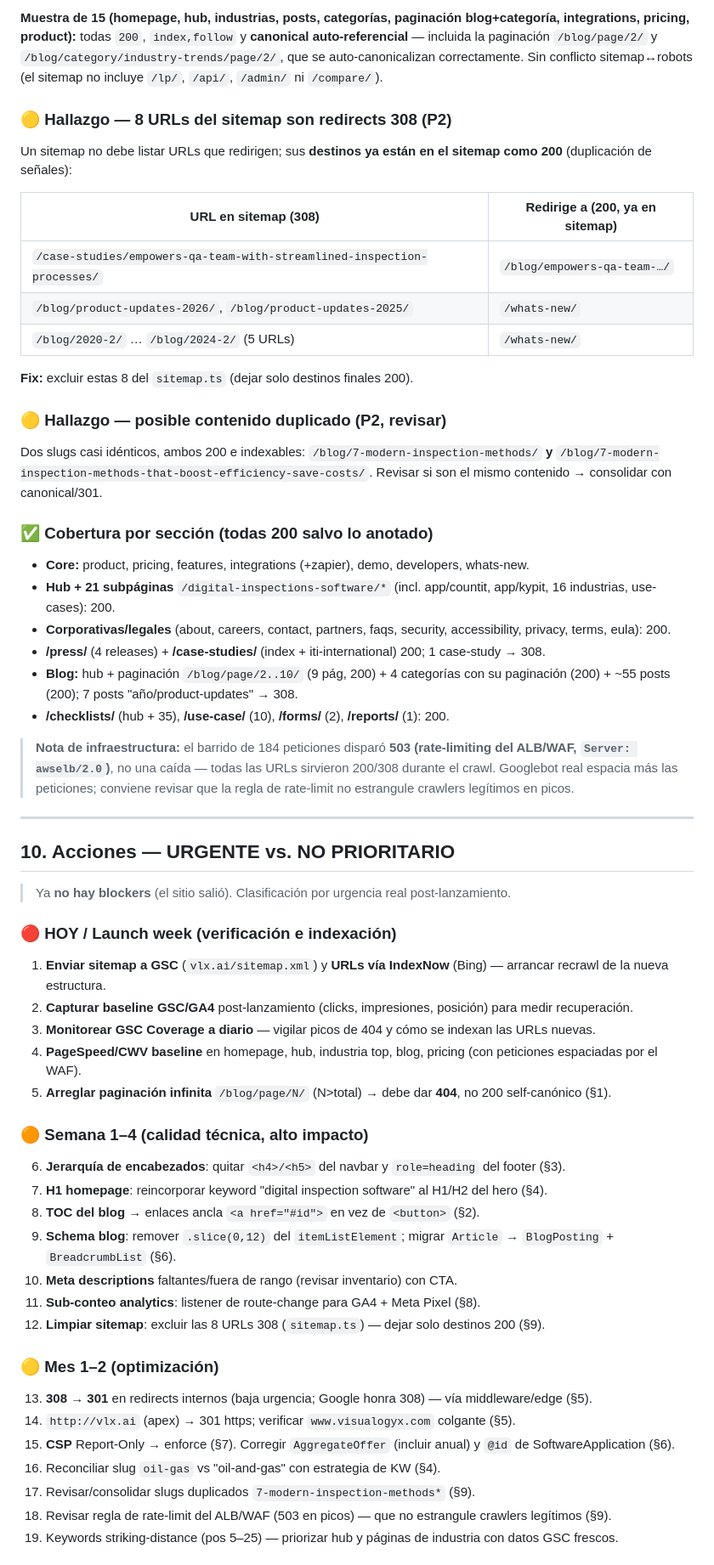
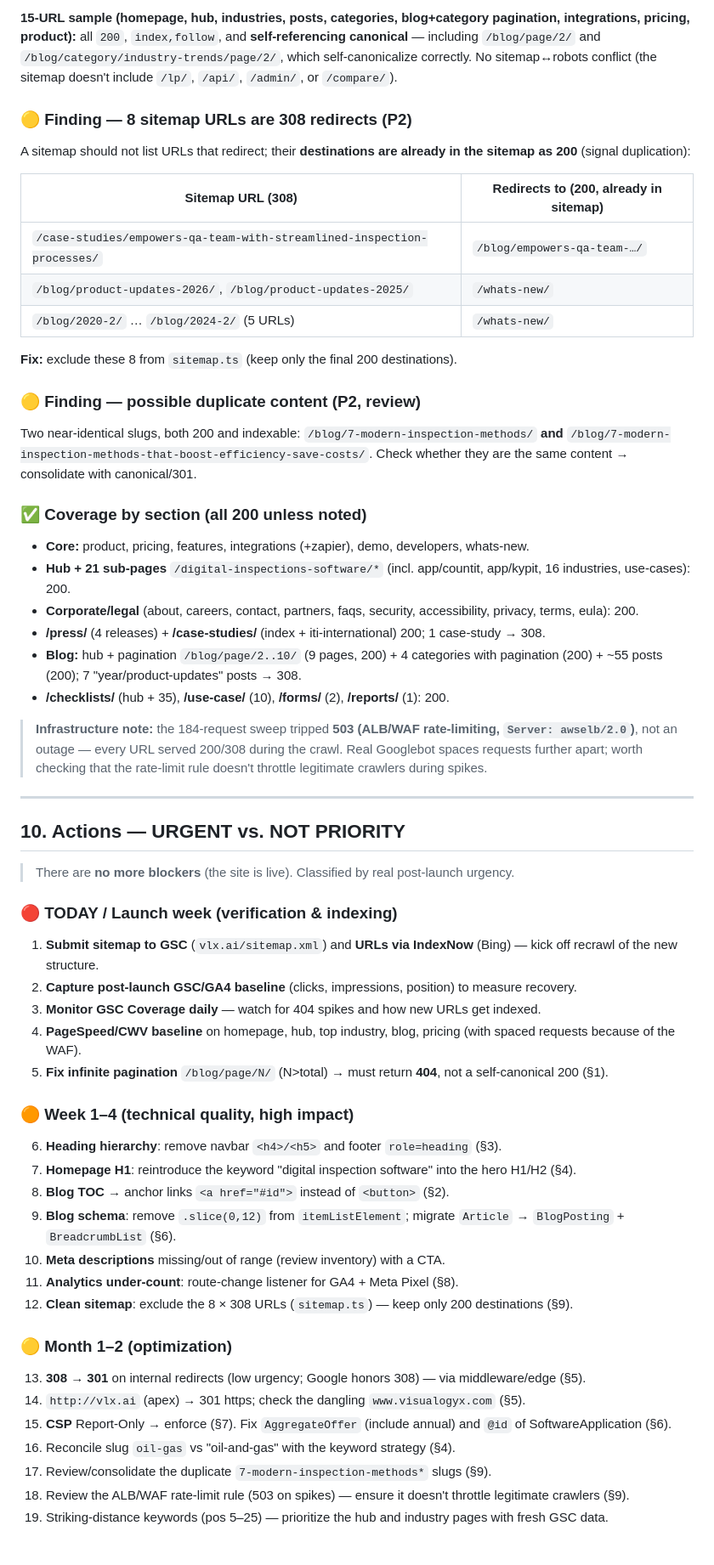
Before and after one commit to vlx-seo/vlx-seo-plan, a Markdown page: reports/AUDIT-POSTLAUNCH-VLX-AI-2026-07-22.md, the part around one of its changes. Shown at 85% size. GitHub-like rendering.

```diff
--- a/reports/AUDIT-POSTLAUNCH-VLX-AI-2026-07-22.md
+++ b/reports/AUDIT-POSTLAUNCH-VLX-AI-2026-07-22.md
@@ -162,59 +162,59 @@ Barrido completo en vivo (Googlebot UA, pacing 2s tras el rate-limit del WAF):
 
-**Muestra de 15 (homepage, hub, industrias, posts, categorías, paginación blog+categoría, integrations, pricing, product):** todas `200`, `index,follow` y **canonical auto-referencial** — incluida la paginación `/blog/page/2/` y `/blog/category/industry-trends/page/2/`, que se auto-canonicalizan correctamente. Sin conflicto sitemap↔robots (el sitemap no incluye `/lp/`, `/api/`, `/admin/` ni `/compare/`).
+**15-URL sample (homepage, hub, industries, posts, categories, blog+category pagination, integrations, pricing, product):** all `200`, `index,follow`, and **self-referencing canonical** — including `/blog/page/2/` and `/blog/category/industry-trends/page/2/`, which self-canonicalize correctly. No sitemap↔robots conflict (the sitemap doesn't include `/lp/`, `/api/`, `/admin/`, or `/compare/`).
 
-### 🟡 Hallazgo — 8 URLs del sitemap son redirects 308 (P2)
-Un sitemap no debe listar URLs que redirigen; sus **destinos ya están en el sitemap como 200** (duplicación de señales):
+### 🟡 Finding — 8 sitemap URLs are 308 redirects (P2)
+A sitemap should not list URLs that redirect; their **destinations are already in the sitemap as 200** (signal duplication):
 
-| URL en sitemap (308) | Redirige a (200, ya en sitemap) |
+| Sitemap URL (308) | Redirects to (200, already in sitemap) |
 |---|---|
 | `/case-studies/empowers-qa-team-with-streamlined-inspection-processes/` | `/blog/empowers-qa-team-…/` |
 | `/blog/product-updates-2026/`, `/blog/product-updates-2025/` | `/whats-new/` |
 | `/blog/2020-2/` … `/blog/2024-2/` (5 URLs) | `/whats-new/` |
 
-**Fix:** excluir estas 8 del `sitemap.ts` (dejar solo destinos finales 200).
+**Fix:** exclude these 8 from `sitemap.ts` (keep only the final 200 destinations).
 
-### 🟡 Hallazgo — posible contenido duplicado (P2, revisar)
-Dos slugs casi idénticos, ambos 200 e indexables:
-`/blog/7-modern-inspection-methods/` **y** `/blog/7-modern-inspection-methods-that-boost-efficiency-save-costs/`. Revisar si son el mismo contenido → consolidar con canonical/301.
+### 🟡 Finding — possible duplicate content (P2, review)
+Two near-identical slugs, both 200 and indexable:
+`/blog/7-modern-inspection-methods/` **and** `/blog/7-modern-inspection-methods-that-boost-efficiency-save-costs/`. Check whether they are the same content → consolidate with canonical/301.
 
-### ✅ Cobertura por sección (todas 200 salvo lo anotado)
+### ✅ Coverage by section (all 200 unless noted)
 - **Core:** product, pricing, features, integrations (+zapier), demo, developers, whats-new.
-- **Hub + 21 subpáginas** `/digital-inspections-software/*` (incl. app/countit, app/kypit, 16 industrias, use-cases): 200.
-- **Corporativas/legales** (about, careers, contact, partners, faqs, security, accessibility, privacy, terms, eula): 200.
+- **Hub + 21 sub-pages** `/digital-inspections-software/*` (incl. app/countit, app/kypit, 16 industries, use-cases): 200.
+- **Corporate/legal** (about, careers, contact, partners, faqs, security, accessibility, privacy, terms, eula): 200.
 - **/press/** (4 releases) + **/case-studies/** (index + iti-international) 200; 1 case-study → 308.
-- **Blog:** hub + paginación `/blog/page/2..10/` (9 pág, 200) + 4 categorías con su paginación (200) + ~55 posts (200); 7 posts "año/product-updates" → 308.
+- **Blog:** hub + pagination `/blog/page/2..10/` (9 pages, 200) + 4 categories with pagination (200) + ~55 posts (200); 7 "year/product-updates" posts → 308.
 - **/checklists/** (hub + 35), **/use-case/** (10), **/forms/** (2), **/reports/** (1): 200.
 
-> **Nota de infraestructura:** el barrido de 184 peticiones disparó **503 (rate-limiting del ALB/WAF, `Server: awselb/2.0`)**, no una caída — todas las URLs sirvieron 200/308 durante el crawl. Googlebot real espacia más las peticiones; conviene revisar que la regla de rate-limit no estrangule crawlers legítimos en picos.
+> **Infrastructure note:** the 184-request sweep tripped **503 (ALB/WAF rate-limiting, `Server: awselb/2.0`)**, not an outage — every URL served 200/308 during the crawl. Real Googlebot spaces requests further apart; worth checking that the rate-limit rule doesn't throttle legitimate crawlers during spikes.
 
 ---
 
-## 10. Acciones — URGENTE vs. NO PRIORITARIO
+## 10. Actions — URGENT vs. NOT PRIORITY
 
-> Ya **no hay blockers** (el sitio salió). Clasificación por urgencia real post-lanzamiento.
+> There are **no more blockers** (the site is live). Classified by real post-launch urgency.
 
-### 🔴 HOY / Launch week (verificación e indexación)
-1. **Enviar sitemap a GSC** (`vlx.ai/sitemap.xml`) y **URLs vía IndexNow** (Bing) — arrancar recrawl de la nueva estructura.
-2. **Capturar baseline GSC/GA4** post-lanzamiento (clicks, impresiones, posición) para medir recuperación.
-3. **Monitorear GSC Coverage a diario** — vigilar picos de 404 y cómo se indexan las URLs nuevas.
-4. **PageSpeed/CWV baseline** en homepage, hub, industria top, blog, pricing (con peticiones espaciadas por el WAF).
-5. **Arreglar paginación infinita** `/blog/page/N/` (N>total) → debe dar **404**, no 200 self-canónico (§1).
+### 🔴 TODAY / Launch week (verification & indexing)
+1. **Submit sitemap to GSC** (`vlx.ai/sitemap.xml`) and **URLs via IndexNow** (Bing) — kick off recrawl of the new structure.
+2. **Capture post-launch GSC/GA4 baseline** (clicks, impressions, position) to measure recovery.
+3. **Monitor GSC Coverage daily** — watch for 404 spikes and how new URLs get indexed.
+4. **PageSpeed/CWV baseline** on homepage, hub, top industry, blog, pricing (with spaced requests because of the WAF).
+5. **Fix infinite pagination** `/blog/page/N/` (N>total) → must return **404**, not a self-canonical 200 (§1).
 
-### 🟠 Semana 1–4 (calidad técnica, alto impacto)
-6. **Jerarquía de encabezados**: quitar `<h4>/<h5>` del navbar y `role=heading` del footer (§3).
-7. **H1 homepage**: reincorporar keyword "digital inspection software" al H1/H2 del hero (§4).
-8. **TOC del blog** → enlaces ancla `<a href="#id">` en vez de `<button>` (§2).
-9. **Schema blog**: remover `.slice(0,12)` del `itemListElement`; migrar `Article` → `BlogPosting` + `BreadcrumbList` (§6).
-10. **Meta descriptions** faltantes/fuera de rango (revisar inventario) con CTA.
-11. **Sub-conteo analytics**: listener de route-change para GA4 + Meta Pixel (§8).
-12. **Limpiar sitemap**: excluir las 8 URLs 308 (`sitemap.ts`) — dejar solo destinos 200 (§9).
+### 🟠 Week 1–4 (technical quality, high impact)
+6. **Heading hierarchy**: remove navbar `<h4>/<h5>` and footer `role=heading` (§3).
+7. **Homepage H1**: reintroduce the keyword "digital inspection software" into the hero H1/H2 (§4).
+8. **Blog TOC** → anchor links `<a href="#id">` instead of `<button>` (§2).
+9. **Blog schema**: remove `.slice(0,12)` from `itemListElement`; migrate `Article` → `BlogPosting` + `BreadcrumbList` (§6).
+10. **Meta descriptions** missing/out of range (review inventory) with a CTA.
+11. **Analytics under-count**: route-change listener for GA4 + Meta Pixel (§8).
+12. **Clean sitemap**: exclude the 8 × 308 URLs (`sitemap.ts`) — keep only 200 destinations (§9).
 
-### 🟡 Mes 1–2 (optimización)
-13. **308 → 301** en redirects internos (baja urgencia; Google honra 308) — vía middleware/edge (§5).
-14. `http://vlx.ai` (apex) → 301 https; verificar `www.visualogyx.com` colgante (§5).
-15. **CSP** Report-Only → enforce (§7). Corregir `AggregateOffer` (incluir anual) y `@id` de SoftwareApplication (§6).
-16. Reconciliar slug `oil-gas` vs "oil-and-gas" con estrategia de KW (§4).
-17. Revisar/consolidar slugs duplicados `7-modern-inspection-methods*` (§9).
-18. Revisar regla de rate-limit del ALB/WAF (503 en picos) — que no estrangule crawlers legítimos (§9).
-19. Keywords striking-distance (pos 5–25) — priorizar hub y páginas de industria con datos GSC frescos.
+### 🟡 Month 1–2 (optimization)
+13. **308 → 301** on internal redirects (low urgency; Google honors 308) — via middleware/edge (§5).
+14. `http://vlx.ai` (apex) → 301 https; check the dangling `www.visualogyx.com` (§5).
+15. **CSP** Report-Only → enforce (§7). Fix `AggregateOffer` (include annual) and `@id` of SoftwareApplication (§6).
+16. Reconcile slug `oil-gas` vs "oil-and-gas" with the keyword strategy (§4).
+17. Review/consolidate the duplicate `7-modern-inspection-methods*` slugs (§9).
+18. Review the ALB/WAF rate-limit rule (503 on spikes) — ensure it doesn't throttle legitimate crawlers (§9).
+19. Striking-distance keywords (pos 5–25) — prioritize the hub and industry pages with fresh GSC data.
 
```
Also changed, not shown: other parts of reports/AUDIT-POSTLAUNCH-VLX-AI-2026-07-22.md (+115 -116 lines).
